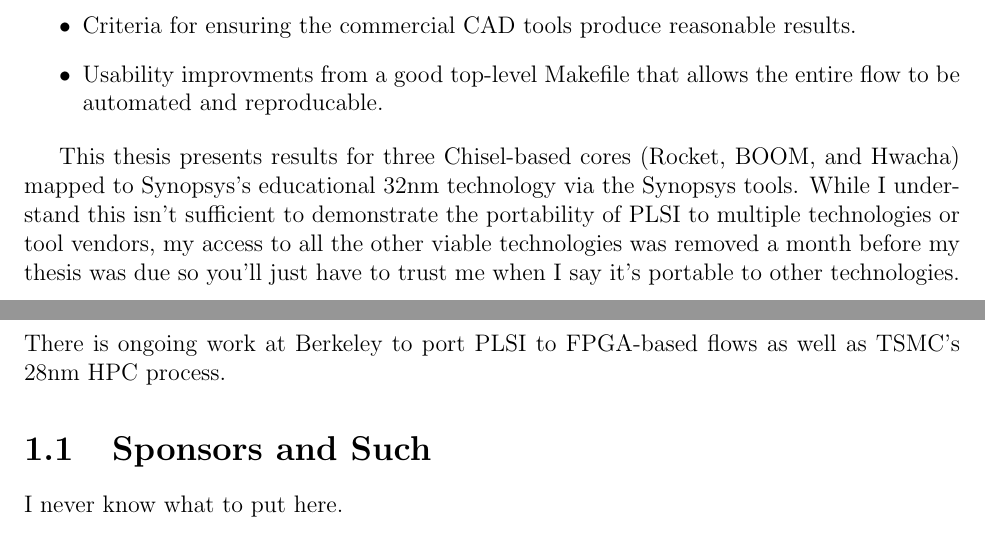
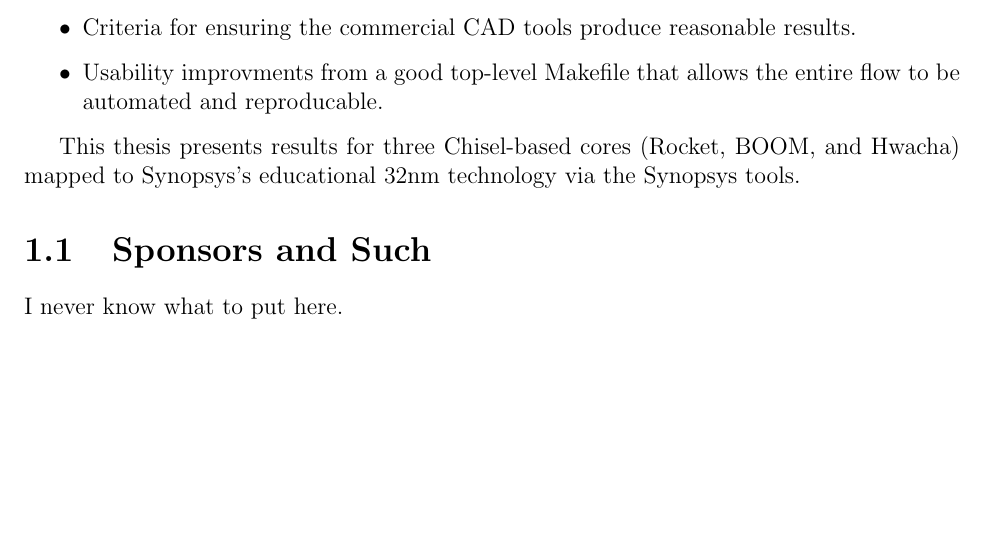
Before and after one commit to palmer-dabbelt/masters-thesis, a LaTeX thesis (paper/masters-thesis.tex, which reads paper/introduction.tex): two parts of pages 10 and 11 of 11 before the commit and part of page 10 of 10 after it, the two joined at a grey line, cut so that both start at the same text, the shorter picture padded with empty space. Compiled offline with pdfLaTeX.

Commit message:
JRB text comments

```diff
--- a/paper/introduction.tex
+++ b/paper/introduction.tex
@@ -34,12 +34,7 @@ entire flow to be automated and reproducable.
 
 This thesis presents results for three Chisel-based cores (Rocket, BOOM, and
 Hwacha) mapped to Synopsys's educational 32nm technology via the Synopsys
-tools.  While I understand this isn't sufficient to demonstrate the portability
-of PLSI to multiple technologies or tool vendors, my access to all the other
-viable technologies was removed a month before my thesis was due so you'll just
-have to trust me when I say it's portable to other technologies.  There is
-ongoing work at Berkeley to port PLSI to FPGA-based flows as well as TSMC's
-28nm HPC process.
+tools.
 
 \section{Sponsors and Such}
 
```
Also changed, not shown: paper/conclusion.tex (+0 -4 lines).
